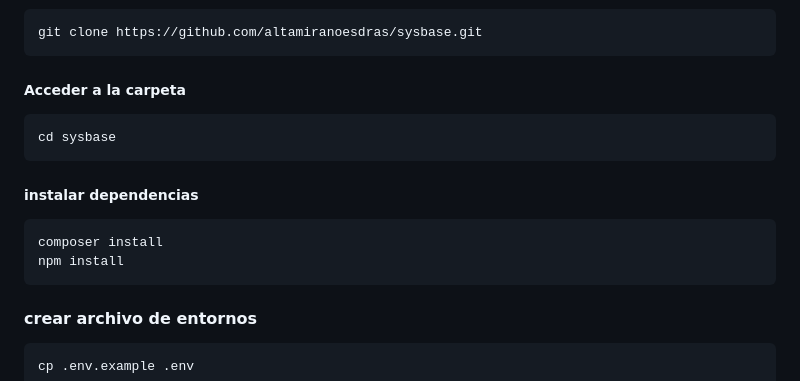
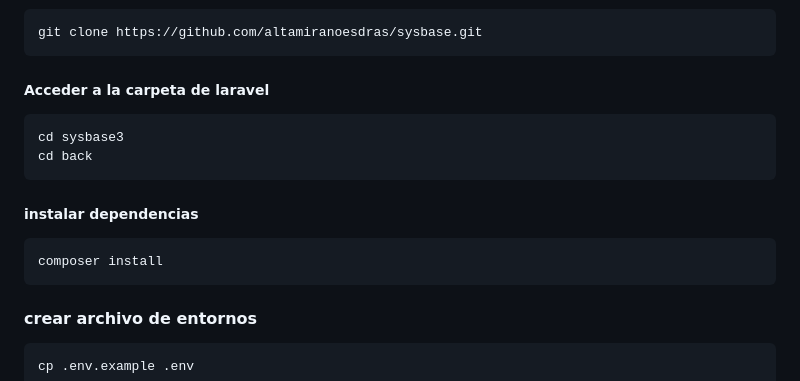
Before and after one commit to soluciones-altamirano/sysbase3, a Markdown page: back/readme.md, the part around the change printed below. Drawn GitHub-style.

```diff
--- a/back/readme.md
+++ b/back/readme.md
@@ -26,13 +26,13 @@
   ##### clonar repo
     git clone https://github.com/altamiranoesdras/sysbase.git
 
-  ##### Acceder a la carpeta
-    cd sysbase
+  ##### Acceder a la carpeta de laravel
+    cd sysbase3
+    cd back
 
   ##### instalar dependencias
 
     composer install
-    npm install
 
   #### crear archivo de entornos
 
```
Also changed, not shown: other parts of back/readme.md (+17 -0 lines), back/editar_virtual_host.PNG (added), back/editar_virtual_host2.PNG (added).
